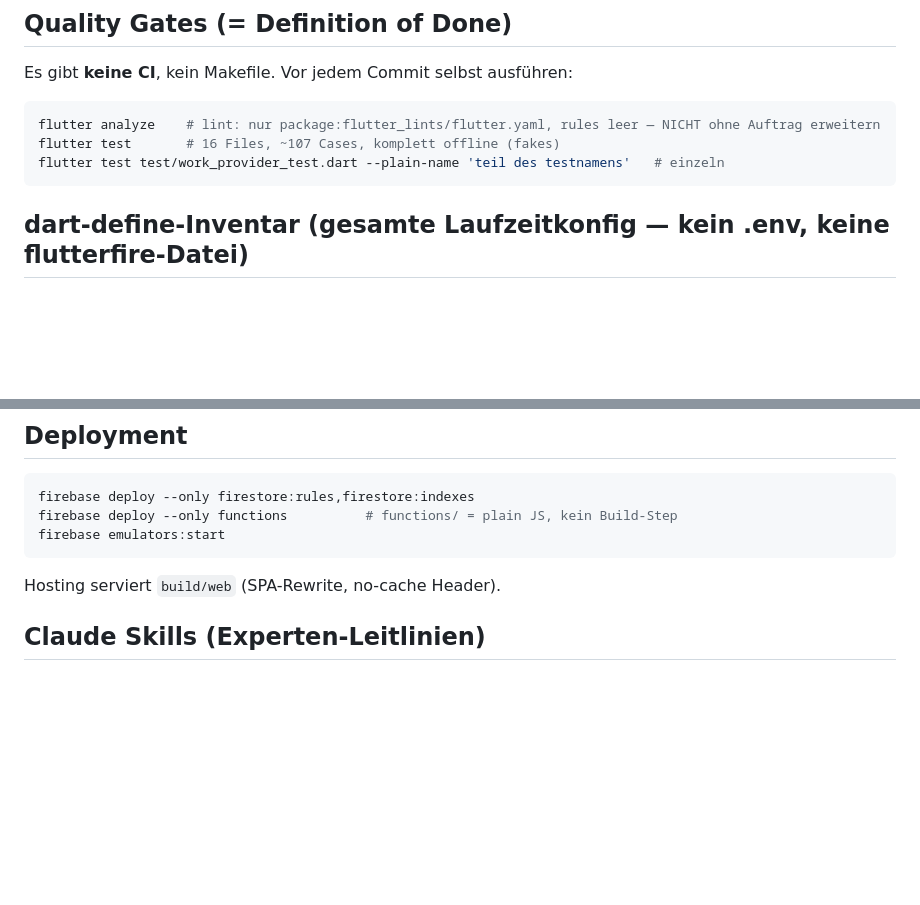
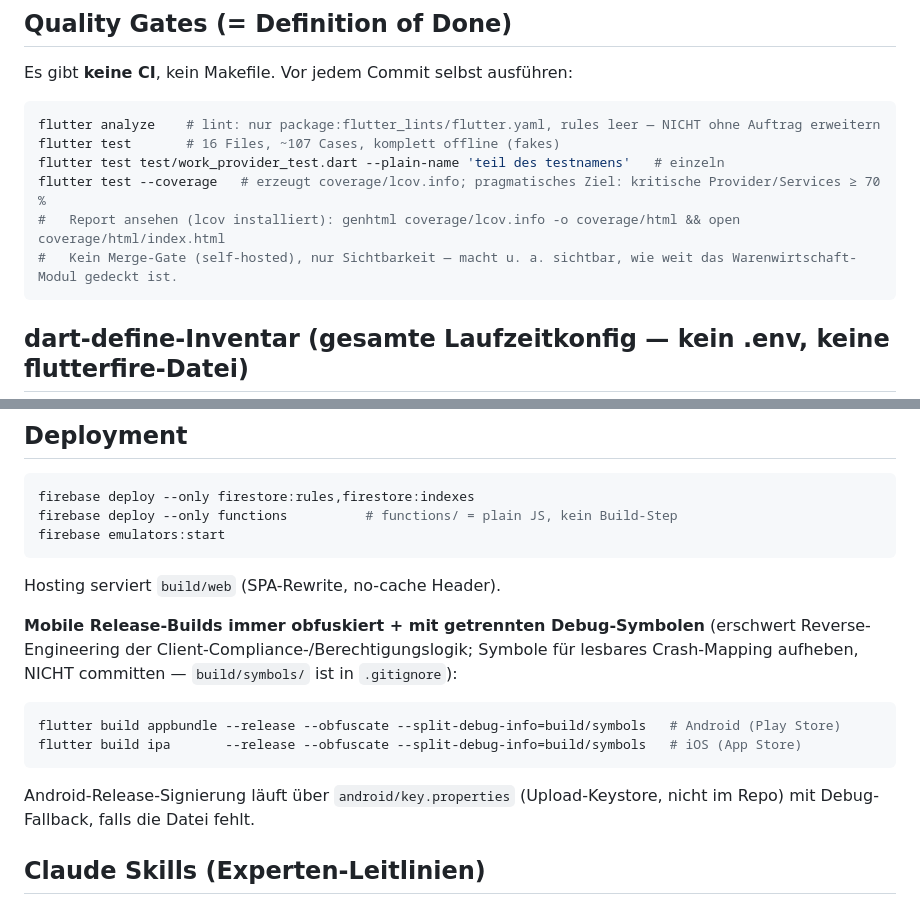
Before and after one commit to jowansulaiman/WorkTime, a Markdown page: CLAUDE.md, 2 parts joined by grey strips. Rendered like a GitHub page; blank space fills up the shorter version.

Commit message:
docs: Coverage-Workflow + obfuskierte Release-Builds dokumentiert (no-coverage-gate-doc, no-obfuscation-build-guidance)
Quality Gates um 'flutter test --coverage' ergaenzt (Ziel kritische Provider/
Services >=70%, kein Merge-Gate). Deployment-Abschnitt um die mobilen
Release-Build-Befehle mit --obfuscate --split-debug-info=build/symbols erweitert;
build/ und key.properties/*.keystore sind bereits gitignored.

Co-Authored-By: Claude Opus 4.8 (1M context) <noreply@anthropic.com>

````diff
--- a/CLAUDE.md
+++ b/CLAUDE.md
@@ -35,6 +35,9 @@ Es gibt **keine CI**, kein Makefile. Vor jedem Commit selbst ausführen:
 flutter analyze    # lint: nur package:flutter_lints/flutter.yaml, rules leer — NICHT ohne Auftrag erweitern
 flutter test       # 16 Files, ~107 Cases, komplett offline (fakes)
 flutter test test/work_provider_test.dart --plain-name 'teil des testnamens'   # einzeln
+flutter test --coverage   # erzeugt coverage/lcov.info; pragmatisches Ziel: kritische Provider/Services ≥ 70 %
+#   Report ansehen (lcov installiert): genhtml coverage/lcov.info -o coverage/html && open coverage/html/index.html
+#   Kein Merge-Gate (self-hosted), nur Sichtbarkeit — macht u. a. sichtbar, wie weit das Warenwirtschaft-Modul gedeckt ist.
 ```
 
 ## dart-define-Inventar (gesamte Laufzeitkonfig — kein .env, keine flutterfire-Datei)
@@ -167,6 +170,15 @@ firebase emulators:start
 ```
 Hosting serviert `build/web` (SPA-Rewrite, no-cache Header).
 
+**Mobile Release-Builds immer obfuskiert + mit getrennten Debug-Symbolen** (erschwert Reverse-Engineering der Client-Compliance-/Berechtigungslogik; Symbole für lesbares Crash-Mapping aufheben, NICHT committen — `build/symbols/` ist in `.gitignore`):
+
+```bash
+flutter build appbundle --release --obfuscate --split-debug-info=build/symbols   # Android (Play Store)
+flutter build ipa       --release --obfuscate --split-debug-info=build/symbols   # iOS (App Store)
+```
+
+Android-Release-Signierung läuft über `android/key.properties` (Upload-Keystore, nicht im Repo) mit Debug-Fallback, falls die Datei fehlt.
+
 ## Claude Skills (Experten-Leitlinien)
 
 Im Verzeichnis `claude-skills/` liegen 19 Flutter-spezifische Experten-Rollen-Prompts (Web, iOS, Android, Desktop aus einer Codebasis). **Claude liest und wendet den jeweils passenden Skill aktiv an**, bevor es an einer Aufgabe in diesem Bereich arbeitet. Die Dateien sind die verbindliche Fachautorität für ihren Bereich — Entscheidungen sollen darin verankert sein.
````
